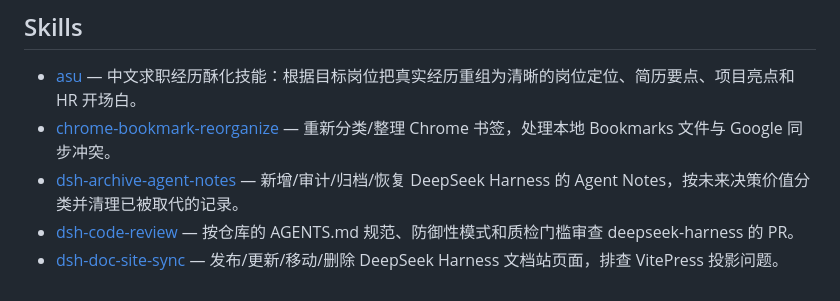
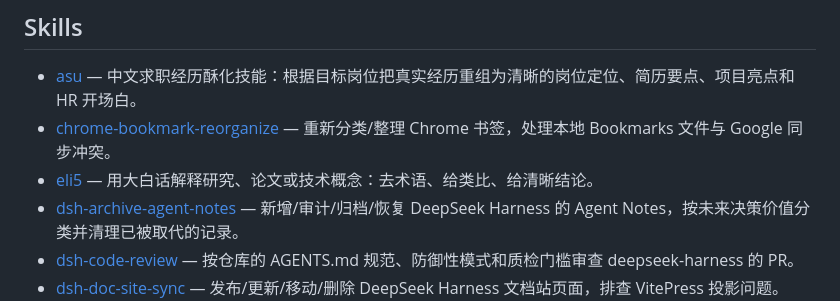
Before and after one commit to UnknownObject777/chenhao-skills, a Markdown page: README.md, the part around the change. GitHub-like rendering.

```diff
--- a/README.md
+++ b/README.md
@@ -6,6 +6,7 @@
 
 - [asu](asu/SKILL.md) — 中文求职经历酥化技能：根据目标岗位把真实经历重组为清晰的岗位定位、简历要点、项目亮点和 HR 开场白。
 - [chrome-bookmark-reorganize](chrome-bookmark-reorganize/SKILL.md) — 重新分类/整理 Chrome 书签，处理本地 Bookmarks 文件与 Google 同步冲突。
+- [eli5](eli5/SKILL.md) — 用大白话解释研究、论文或技术概念：去术语、给类比、给清晰结论。
 - [dsh-archive-agent-notes](dsh-archive-agent-notes/SKILL.md) — 新增/审计/归档/恢复 DeepSeek Harness 的 Agent Notes，按未来决策价值分类并清理已被取代的记录。
 - [dsh-code-review](dsh-code-review/SKILL.md) — 按仓库的 AGENTS.md 规范、防御性模式和质检门槛审查 deepseek-harness 的 PR。
 - [dsh-doc-site-sync](dsh-doc-site-sync/SKILL.md) — 发布/更新/移动/删除 DeepSeek Harness 文档站页面，排查 VitePress 投影问题。
```
Also changed, not shown: eli5/SKILL.md (added, +25 -0 lines).
